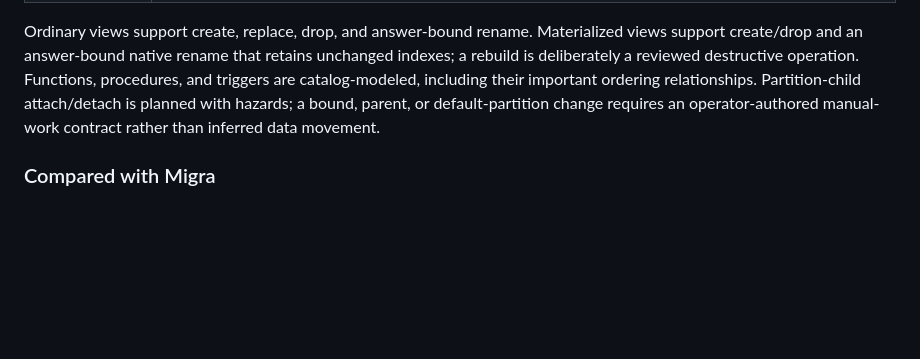
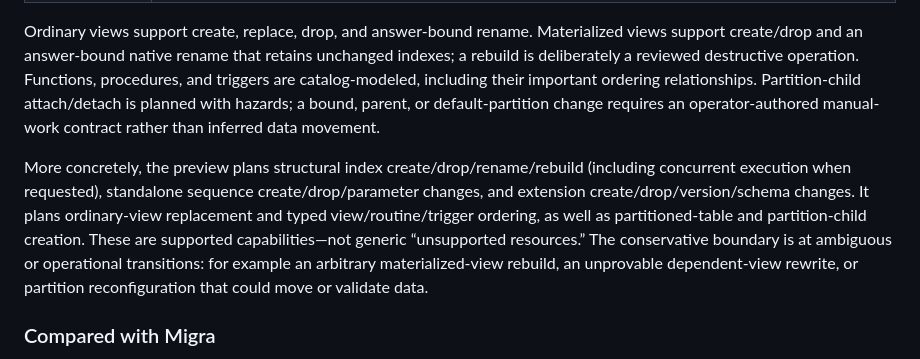
Before and after one commit to jokull/onwardpg, a Markdown page: README.md, the part around the change. Rendered like a GitHub page; blank space fills up the shorter version.

Commit message:
clarify preview feature support

```diff
--- a/README.md
+++ b/README.md
@@ -174,6 +174,16 @@ their important ordering relationships. Partition-child attach/detach is
 planned with hazards; a bound, parent, or default-partition change requires an
 operator-authored manual-work contract rather than inferred data movement.
 
+More concretely, the preview plans structural index create/drop/rename/rebuild
+(including concurrent execution when requested), standalone sequence
+create/drop/parameter changes, and extension create/drop/version/schema
+changes. It plans ordinary-view replacement and typed view/routine/trigger
+ordering, as well as partitioned-table and partition-child creation. These are
+supported capabilities—not generic “unsupported resources.” The conservative
+boundary is at ambiguous or operational transitions: for example an arbitrary
+materialized-view rebuild, an unprovable dependent-view rewrite, or partition
+reconfiguration that could move or validate data.
+
 ### Compared with Migra
 
 [Migra](https://github.com/djrobstep/migra) established the developer-friendly
```
